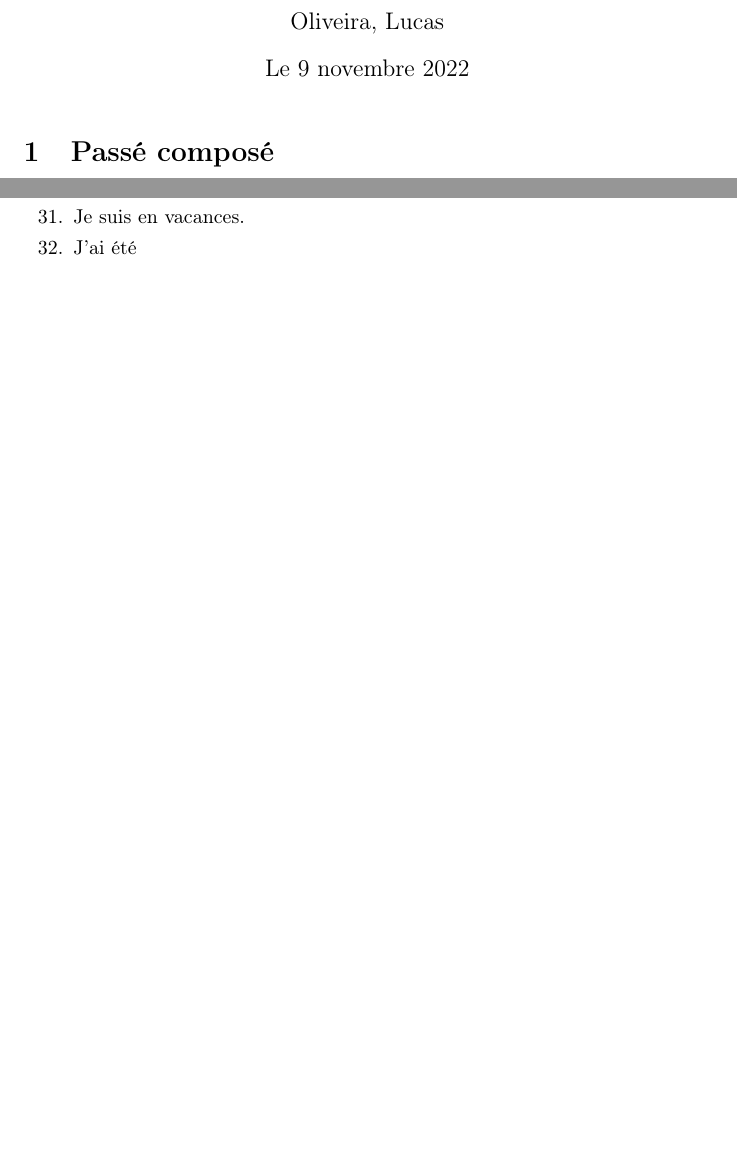
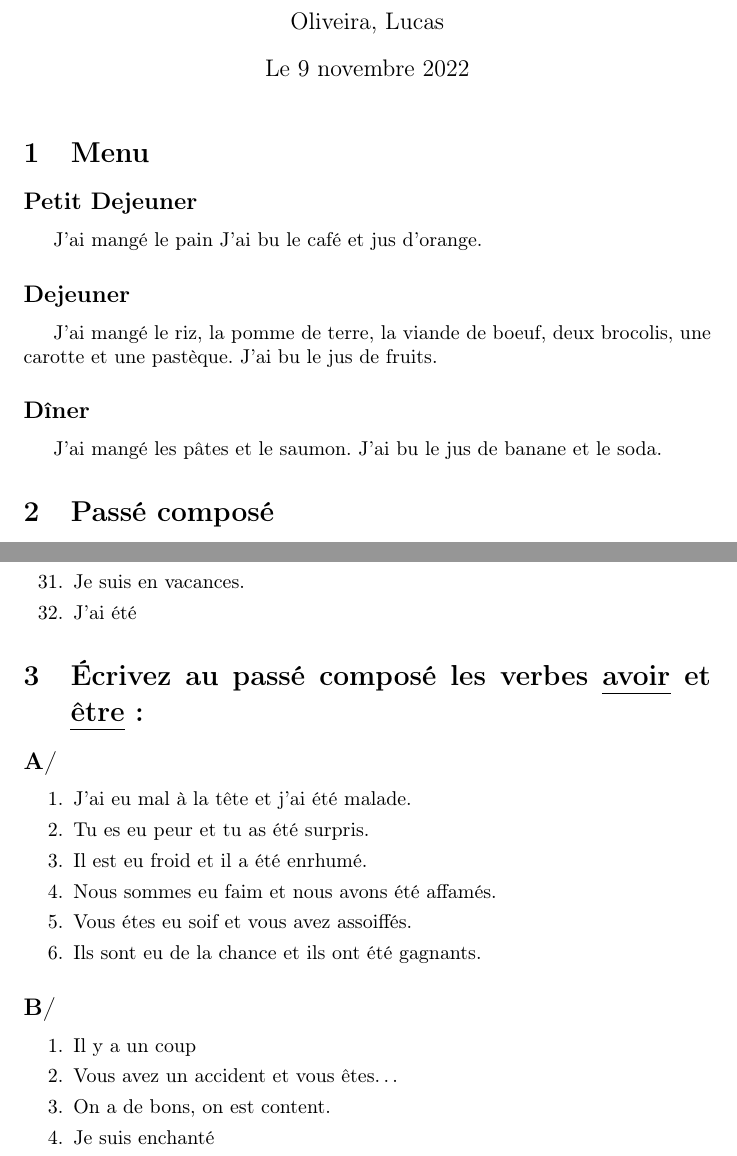
Before and after one commit to LucasSnatiago/apprendre-le-francais, a LaTeX document (Dever22/main.tex, which reads Dever22/sections/menu.tex, Dever22/sections/passe_compose2.tex): two parts of pages 1 and 2 of 2, joined at a grey line, cut so that both start at the same text, the shorter picture padded with empty space. Compiled offline with pdfLaTeX.

Commit message:
feat: dever um pouco mais feito

```diff
--- /dev/null
+++ b/Dever22/sections/menu.tex
@@ -0,0 +1,14 @@
+\section{Menu}
+
+
+\subsection*{Petit Dejeuner}
+J'ai mangé le pain
+J'ai bu le café et jus d'orange.
+
+\subsection*{Dejeuner}
+J'ai mangé le riz, la pomme de terre, la viande de boeuf, deux brocolis, une carotte et une pastèque.
+J'ai bu le jus de fruits.
+
+\subsection*{Dîner}
+J'ai mangé les pâtes et le saumon.
+J'ai bu le jus de banane et le soda.
--- /dev/null
+++ b/Dever22/sections/passe_compose2.tex
@@ -0,0 +1,20 @@
+\section{Écrivez au passé composé les verbes \emph{avoir} et \emph{être}:}
+\subsection*{A/}
+
+\begin{enumerate}
+    \item J'ai eu mal à la tête et j'ai été malade.
+    \item Tu es eu peur et tu as été surpris.
+    \item Il est eu froid et il a été enrhumé.
+    \item Nous sommes eu faim et nous avons été affamés.
+    \item Vous étes eu soif et vous avez assoiffés.
+    \item Ils sont eu de la chance et ils ont été gagnants.
+\end{enumerate}
+
+\subsection*{B/}
+
+\begin{enumerate}
+    \item Il y a un coup
+    \item Vous avez un accident et vous êtes\dots
+    \item On a de bons, on est content.
+    \item Je suis enchanté
+\end{enumerate}
```
Also changed, not shown: Dever22/main.tex (+2 -0 lines), Dever22/main.pdf (deleted).
